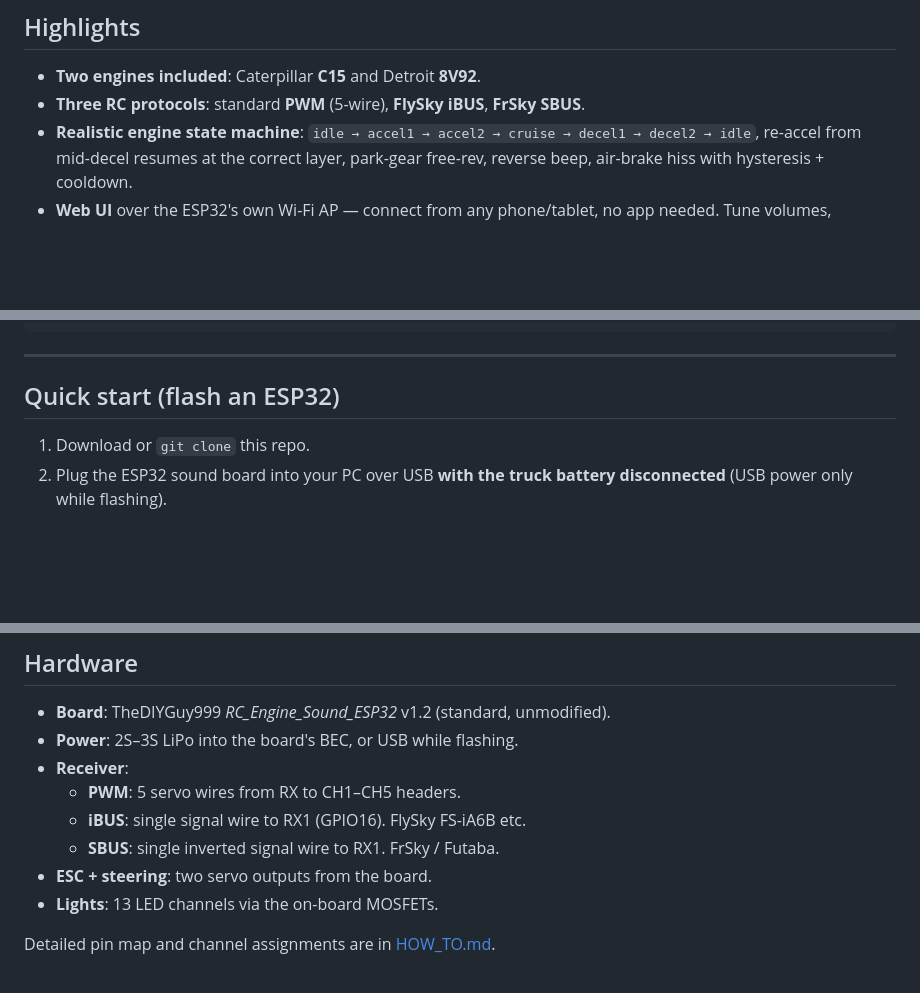
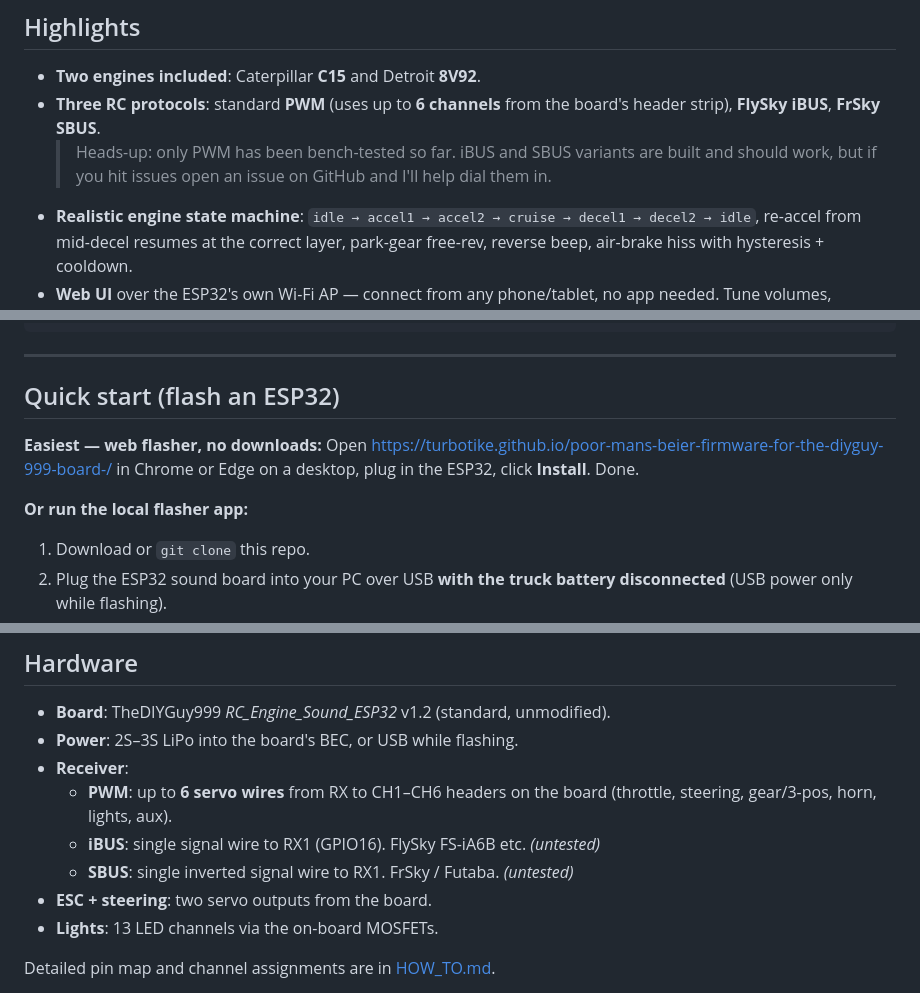
Before and after one commit to turbotike/poor-mans-beier-firmware-for-the-diyguy-999-board-, a Markdown page: README.md, 3 parts joined by grey strips. Drawn GitHub-style; blank space fills up the shorter version.

Commit message:
README: link the live web flasher, note iBUS/SBUS are built-but-untested, correct PWM input to 6 channels (board has 6 header slots)

```diff
--- a/README.md
+++ b/README.md
@@ -14,7 +14,11 @@ for tuning, all running on a single ESP32.
 ## Highlights
 
 - **Two engines included**: Caterpillar **C15** and Detroit **8V92**.
-- **Three RC protocols**: standard **PWM** (5-wire), **FlySky iBUS**, **FrSky SBUS**.
+- **Three RC protocols**: standard **PWM** (uses up to **6 channels** from the
+  board's header strip), **FlySky iBUS**, **FrSky SBUS**.
+  > Heads-up: only PWM has been bench-tested so far. iBUS and SBUS variants
+  > are built and should work, but if you hit issues open an issue on GitHub
+  > and I'll help dial them in.
 - **Realistic engine state machine**:
   `idle → accel1 → accel2 → cruise → decel1 → decel2 → idle`,
   re-accel from mid-decel resumes at the correct layer, park-gear free-rev,
@@ -49,6 +53,12 @@ README.md                     this file
 ---
 
 ## Quick start (flash an ESP32)
+
+**Easiest — web flasher, no downloads:**
+Open <https://turbotike.github.io/poor-mans-beier-firmware-for-the-diyguy-999-board-/>
+in Chrome or Edge on a desktop, plug in the ESP32, click **Install**. Done.
+
+**Or run the local flasher app:**
 
 1. Download or `git clone` this repo.
 2. Plug the ESP32 sound board into your PC over USB **with the truck battery
@@ -85,9 +95,10 @@ After first boot:
 - **Board**: TheDIYGuy999 *RC_Engine_Sound_ESP32* v1.2 (standard, unmodified).
 - **Power**: 2S–3S LiPo into the board's BEC, or USB while flashing.
 - **Receiver**:
-  - **PWM**: 5 servo wires from RX to CH1–CH5 headers.
-  - **iBUS**: single signal wire to RX1 (GPIO16). FlySky FS-iA6B etc.
-  - **SBUS**: single inverted signal wire to RX1. FrSky / Futaba.
+  - **PWM**: up to **6 servo wires** from RX to CH1–CH6 headers on the board
+    (throttle, steering, gear/3-pos, horn, lights, aux).
+  - **iBUS**: single signal wire to RX1 (GPIO16). FlySky FS-iA6B etc. *(untested)*
+  - **SBUS**: single inverted signal wire to RX1. FrSky / Futaba. *(untested)*
 - **ESC + steering**: two servo outputs from the board.
 - **Lights**: 13 LED channels via the on-board MOSFETs.
 
```
